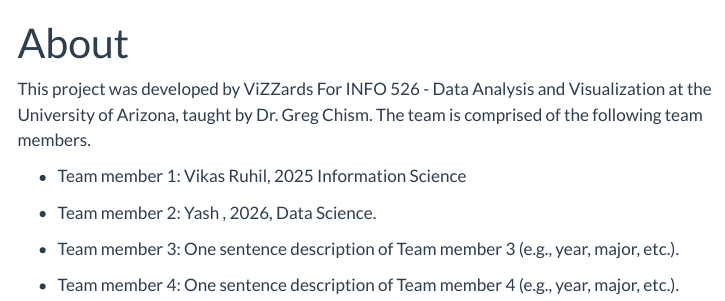
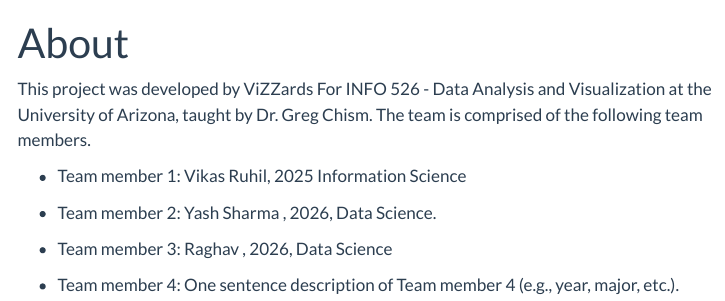
Before and after one commit to VikRuhil1990/project1, a Quarto document (about.qmd): the page in a window 1100 px wide, from its top. Rendered offline with R 4.5, knitr and Pandoc in place of Quarto, with nearby package versions; menus at the side of the page are left out.

Commit message:
role 6 Team member 3 name changed

```diff
--- a/about.qmd
+++ b/about.qmd
@@ -8,8 +8,8 @@ This project was developed by ViZZards For INFO 526 - Data Analysis and Visualiz
 
 -   Team member 1: Vikas Ruhil, 2025 Information Science
 
--   Team member 2: Yash , 2026, Data Science.
+-   Team member 2: Yash Sharma , 2026, Data Science.
 
--   Team member 3: One sentence description of Team member 3 (e.g., year, major, etc.).
+-   Team member 3: Raghav , 2026, Data Science
 
 -   Team member 4: One sentence description of Team member 4 (e.g., year, major, etc.).
```
Also changed, not shown: 1 other file.
